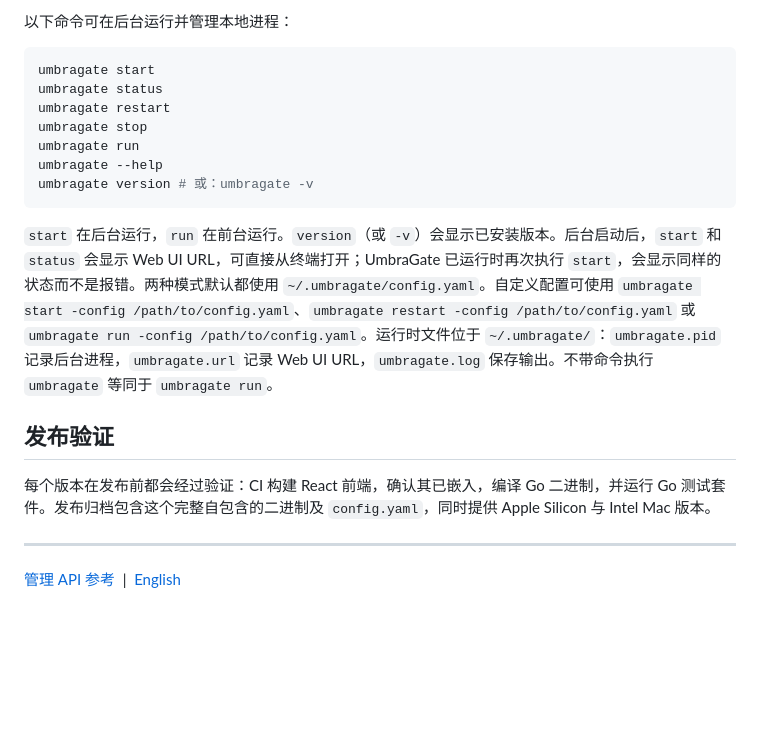
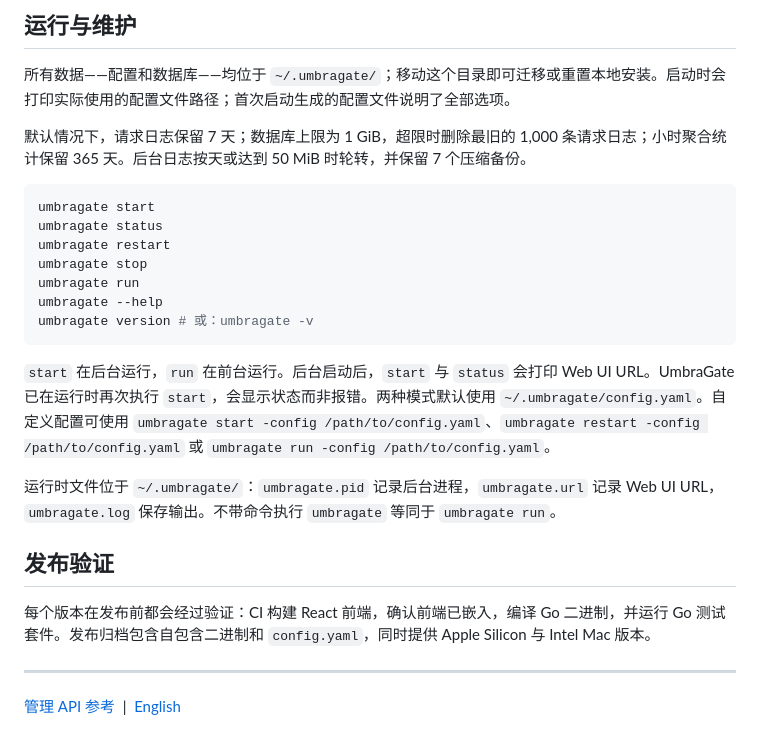
Before and after one commit to jachy-h/umbra-gate, a Markdown page: README_zh.md, the part around one of its changes. Rendered like a GitHub page; blank space fills up the shorter version.

````diff
--- a/README_zh.md
+++ b/README_zh.md
@@ -48,5 +44,9 @@ OpenAI Link 的自动能力检查结果中出现某个格式时，才可调用
 
-以下命令可在后台运行并管理本地进程：
+## 运行与维护
+
+所有数据——配置和数据库——均位于 `~/.umbragate/`；移动这个目录即可迁移或重置本地安装。启动时会打印实际使用的配置文件路径；首次启动生成的配置文件说明了全部选项。
+
+默认情况下，请求日志保留 7 天；数据库上限为 1 GiB，超限时删除最旧的 1,000 条请求日志；小时聚合统计保留 365 天。后台日志按天或达到 50 MiB 时轮转，并保留 7 个压缩备份。
 
 ```bash
 umbragate start
@@ -58,11 +58,13 @@ umbragate --help
 umbragate version # 或：umbragate -v
 ```
 
-`start` 在后台运行，`run` 在前台运行。`version`（或 `-v`）会显示已安装版本。后台启动后，`start` 和 `status` 会显示 Web UI URL，可直接从终端打开；UmbraGate 已运行时再次执行 `start`，会显示同样的状态而不是报错。两种模式默认都使用 `~/.umbragate/config.yaml`。自定义配置可使用 `umbragate start -config /path/to/config.yaml`、`umbragate restart -config /path/to/config.yaml` 或 `umbragate run -config /path/to/config.yaml`。运行时文件位于 `~/.umbragate/`：`umbragate.pid` 记录后台进程，`umbragate.url` 记录 Web UI URL，`umbragate.log` 保存输出。不带命令执行 `umbragate` 等同于 `umbragate run`。
+`start` 在后台运行，`run` 在前台运行。后台启动后，`start` 与 `status` 会打印 Web UI URL。UmbraGate 已在运行时再次执行 `start`，会显示状态而非报错。两种模式默认使用 `~/.umbragate/config.yaml`。自定义配置可使用 `umbragate start -config /path/to/config.yaml`、`umbragate restart -config /path/to/config.yaml` 或 `umbragate run -config /path/to/config.yaml`。
+
+运行时文件位于 `~/.umbragate/`：`umbragate.pid` 记录后台进程，`umbragate.url` 记录 Web UI URL，`umbragate.log` 保存输出。不带命令执行 `umbragate` 等同于 `umbragate run`。
 
 ## 发布验证
 
-每个版本在发布前都会经过验证：CI 构建 React 前端，确认其已嵌入，编译 Go 二进制，并运行 Go 测试套件。发布归档包含这个完整自包含的二进制及 `config.yaml`，同时提供 Apple Silicon 与 Intel Mac 版本。
+每个版本在发布前都会经过验证：CI 构建 React 前端，确认前端已嵌入，编译 Go 二进制，并运行 Go 测试套件。发布归档包含自包含二进制和 `config.yaml`，同时提供 Apple Silicon 与 Intel Mac 版本。
 
 ---
 
````
Also changed, not shown: other parts of README_zh.md (+22 -26 lines), README.md (+31 -29 lines), imgs/links.png (added), imgs/statistics.png (added), 9 other files.
